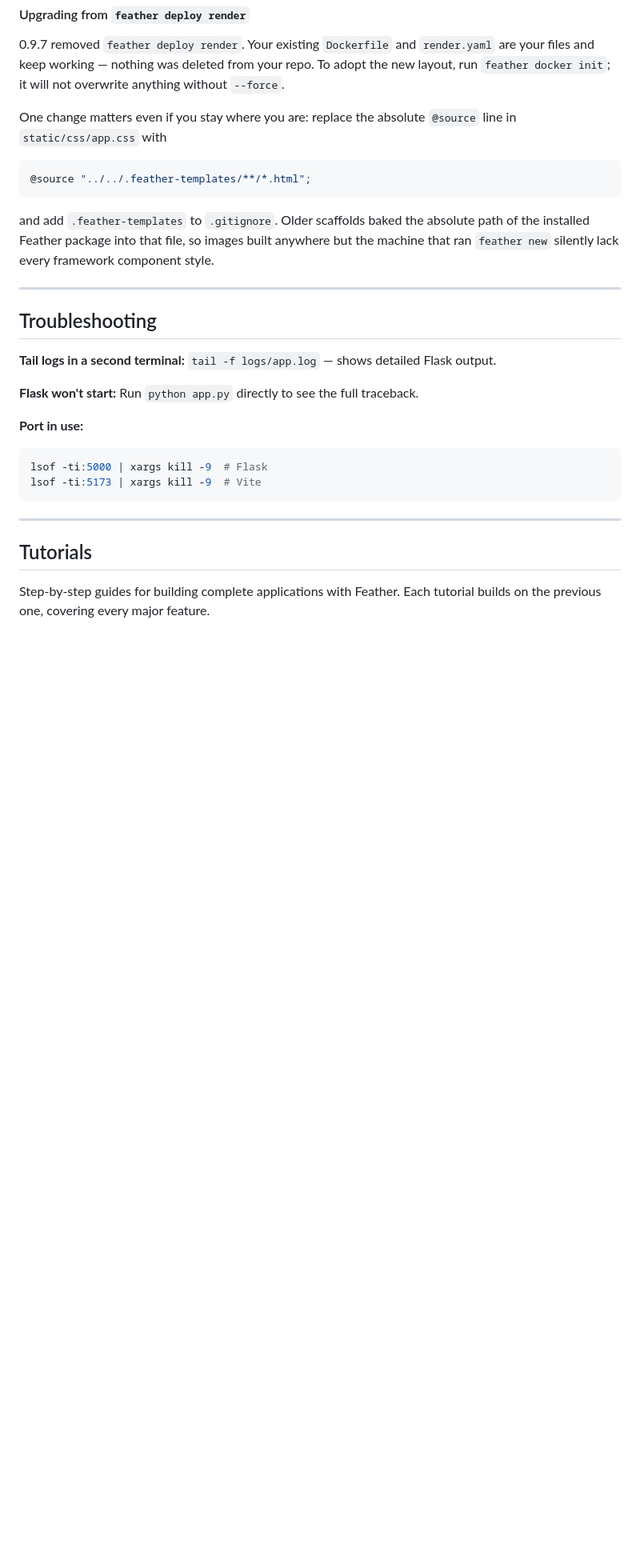
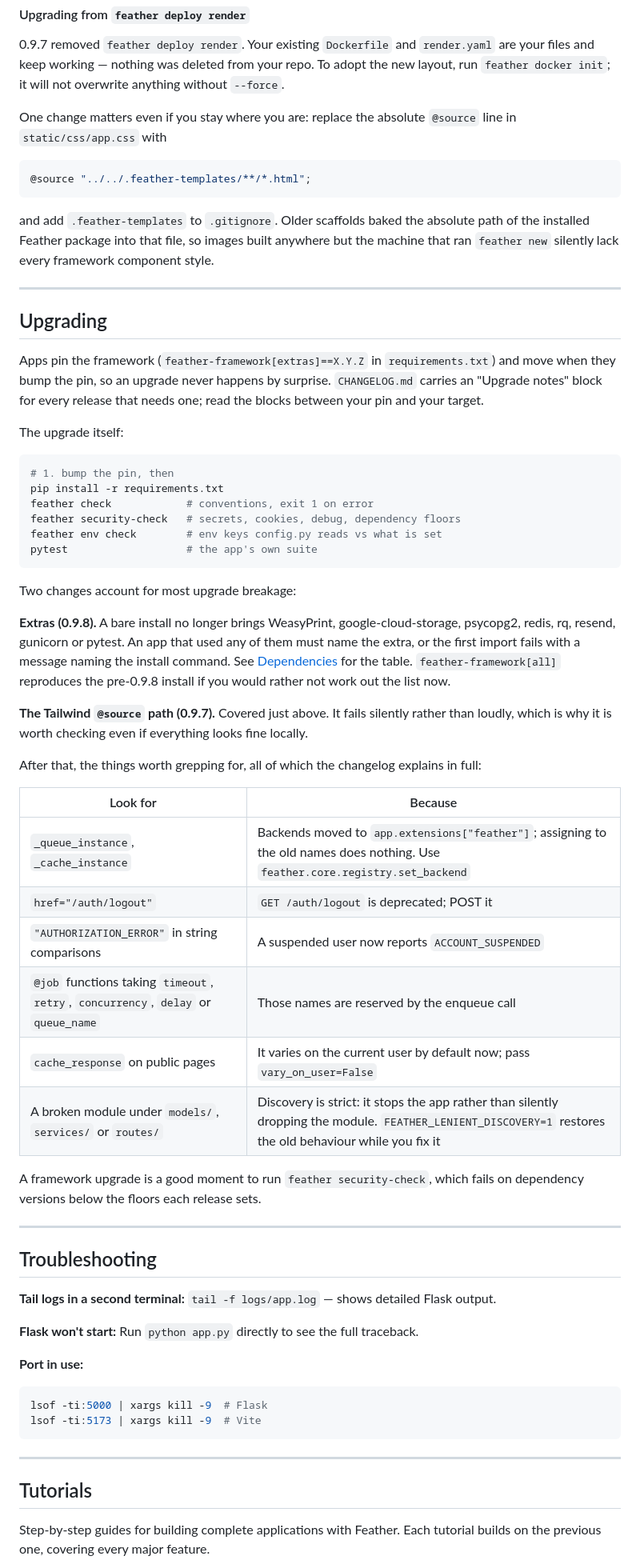
Before and after one commit to RolandFlyBoy/Feather, a Markdown page: README.md, the part around the change. Shown at 80% size. GitHub-like rendering; blank space fills up the shorter version.

Commit message:
docs: an Upgrading section, for moving an app between pins
The changelog carries upgrade notes per release, but an app two or three
versions behind had to read four sections and assemble the path itself.
This gives the sequence once, names the two changes that account for most
breakage (extras, and the Tailwind source path that fails silently), and
lists what to grep for with the reason next to it.

Written while upgrading the two apps this framework runs, which is what
turned up the need.

Co-Authored-By: Claude Opus 5 <noreply@anthropic.com>

````diff
--- a/README.md
+++ b/README.md
@@ -2893,6 +2893,54 @@ style.
 
 ---
 
+## Upgrading
+
+Apps pin the framework (`feather-framework[extras]==X.Y.Z` in
+`requirements.txt`) and move when they bump the pin, so an upgrade never
+happens by surprise. `CHANGELOG.md` carries an "Upgrade notes" block for every
+release that needs one; read the blocks between your pin and your target.
+
+The upgrade itself:
+
+```bash
+# 1. bump the pin, then
+pip install -r requirements.txt
+feather check            # conventions, exit 1 on error
+feather security-check   # secrets, cookies, debug, dependency floors
+feather env check        # env keys config.py reads vs what is set
+pytest                   # the app's own suite
+```
+
+Two changes account for most upgrade breakage:
+
+**Extras (0.9.8).** A bare install no longer brings WeasyPrint,
+google-cloud-storage, psycopg2, redis, rq, resend, gunicorn or pytest. An app
+that used any of them must name the extra, or the first import fails with a
+message naming the install command. See [Dependencies](#dependencies) for the
+table. `feather-framework[all]` reproduces the pre-0.9.8 install if you would
+rather not work out the list now.
+
+**The Tailwind `@source` path (0.9.7).** Covered just above. It fails silently
+rather than loudly, which is why it is worth checking even if everything looks
+fine locally.
+
+After that, the things worth grepping for, all of which the changelog explains
+in full:
+
+| Look for | Because |
+|----------|---------|
+| `_queue_instance`, `_cache_instance` | Backends moved to `app.extensions["feather"]`; assigning to the old names does nothing. Use `feather.core.registry.set_backend` |
+| `href="/auth/logout"` | `GET /auth/logout` is deprecated; POST it |
+| `"AUTHORIZATION_ERROR"` in string comparisons | A suspended user now reports `ACCOUNT_SUSPENDED` |
+| `@job` functions taking `timeout`, `retry`, `concurrency`, `delay` or `queue_name` | Those names are reserved by the enqueue call |
+| `cache_response` on public pages | It varies on the current user by default now; pass `vary_on_user=False` |
+| A broken module under `models/`, `services/` or `routes/` | Discovery is strict: it stops the app rather than silently dropping the module. `FEATHER_LENIENT_DISCOVERY=1` restores the old behaviour while you fix it |
+
+A framework upgrade is a good moment to run `feather security-check`, which
+fails on dependency versions below the floors each release sets.
+
+---
+
 ## Troubleshooting
 
 **Tail logs in a second terminal:** `tail -f logs/app.log` — shows detailed Flask output.
````
